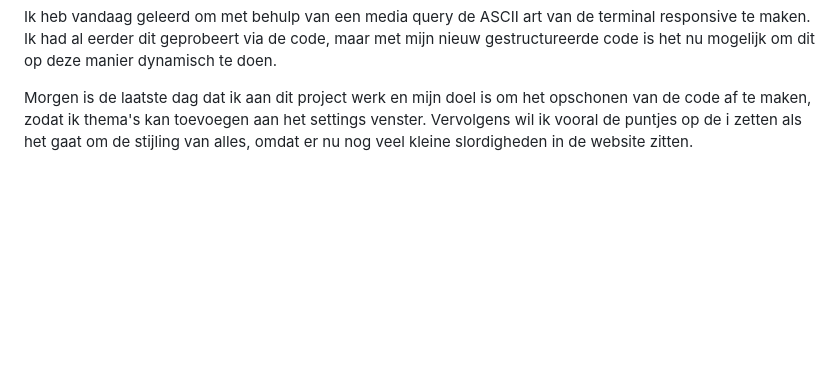
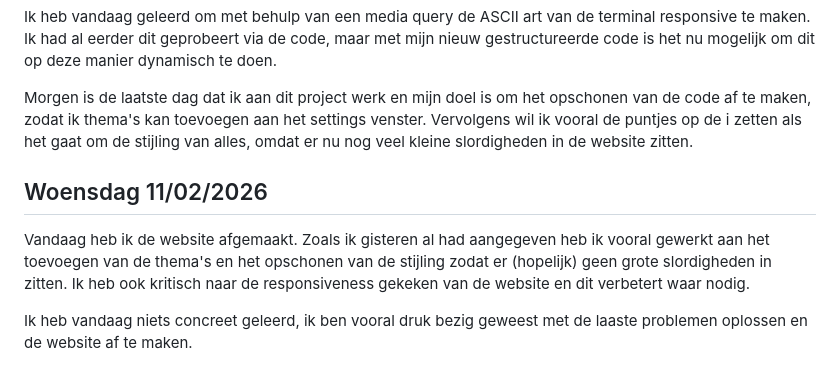
Before and after one commit to KerrBeeldens/Kerrminal, a Markdown page: README.md, the part around the change. Rendered like a GitHub page; blank space fills up the shorter version.

Commit message:
Add check-out 11/02/2026

```diff
--- a/README.md
+++ b/README.md
@@ -59,3 +59,9 @@ Deze dag heb ik vooral gewerkt aan het verder opschonen van de code. Ik wilde gr
 Ik heb vandaag geleerd om met behulp van een media query de ASCII art van de terminal responsive te maken. Ik had al eerder dit geprobeert via de code, maar met mijn nieuw gestructureerde code is het nu mogelijk om dit op deze manier dynamisch te doen.
 
 Morgen is de laatste dag dat ik aan dit project werk en mijn doel is om het opschonen van de code af te maken, zodat ik thema's kan toevoegen aan het settings venster. Vervolgens wil ik vooral de puntjes op de i zetten als het gaat om de stijling van alles, omdat er nu nog veel kleine slordigheden in de website zitten.
+
+## Woensdag 11/02/2026
+
+Vandaag heb ik de website afgemaakt. Zoals ik gisteren al had aangegeven heb ik vooral gewerkt aan het toevoegen van de thema's en het opschonen van de stijling zodat er (hopelijk) geen grote slordigheden in zitten. Ik heb ook kritisch naar de responsiveness gekeken van de website en dit verbetert waar nodig.
+
+Ik heb vandaag niets concreet geleerd, ik ben vooral druk bezig geweest met de laaste problemen oplossen en de website af te maken.
```
